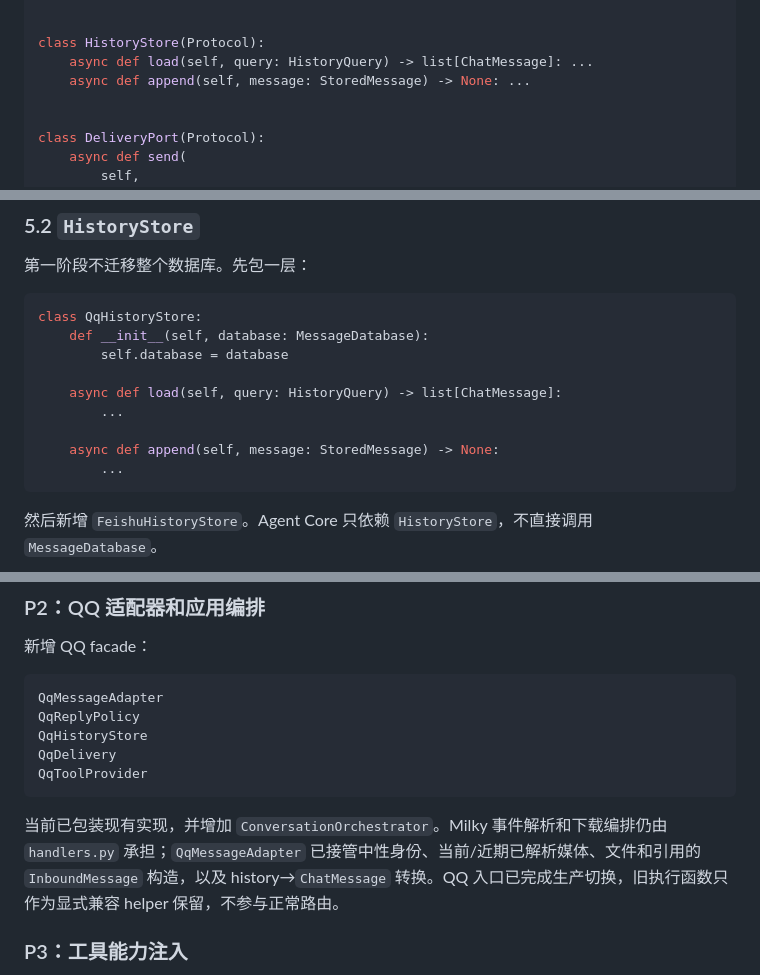
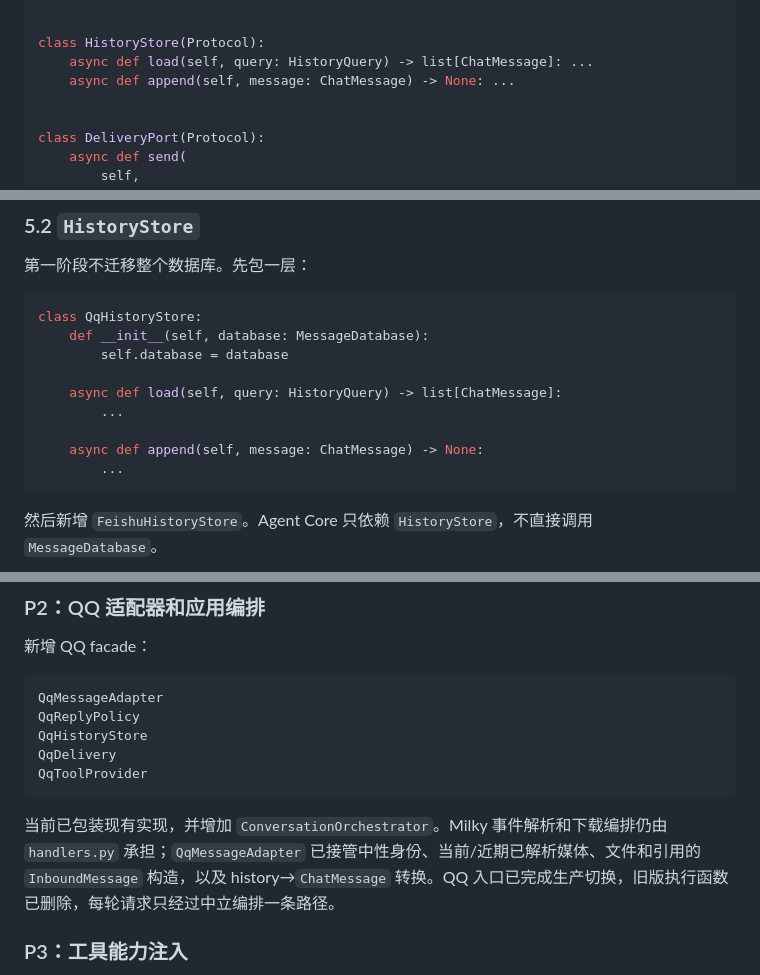
Before and after one commit to ExDragine/frontier, a Markdown page: docs/agent-platform-separation.md, 3 parts joined by grey strips. Rendered like a GitHub page.

````diff
--- a/docs/agent-platform-separation.md
+++ b/docs/agent-platform-separation.md
@@ -236,7 +236,7 @@ class ReplyPolicy(Protocol):
 
 class HistoryStore(Protocol):
     async def load(self, query: HistoryQuery) -> list[ChatMessage]: ...
-    async def append(self, message: StoredMessage) -> None: ...
+    async def append(self, message: ChatMessage) -> None: ...
 
 
 class DeliveryPort(Protocol):
@@ -278,7 +278,7 @@ class QqHistoryStore:
     async def load(self, query: HistoryQuery) -> list[ChatMessage]:
         ...
 
-    async def append(self, message: StoredMessage) -> None:
+    async def append(self, message: ChatMessage) -> None:
         ...
 ```
 
@@ -544,7 +544,7 @@ QqDelivery
 QqToolProvider
 ```
 
-当前已包装现有实现，并增加 `ConversationOrchestrator`。Milky 事件解析和下载编排仍由 `handlers.py` 承担；`QqMessageAdapter` 已接管中性身份、当前/近期已解析媒体、文件和引用的 `InboundMessage` 构造，以及 history→`ChatMessage` 转换。QQ 入口已完成生产切换，旧执行函数只作为显式兼容 helper 保留，不参与正常路由。
+当前已包装现有实现，并增加 `ConversationOrchestrator`。Milky 事件解析和下载编排仍由 `handlers.py` 承担；`QqMessageAdapter` 已接管中性身份、当前/近期已解析媒体、文件和引用的 `InboundMessage` 构造，以及 history→`ChatMessage` 转换。QQ 入口已完成生产切换，旧版执行函数已删除，每轮请求只经过中立编排一条路径。
 
 ### P3：工具能力注入
 
````
Also changed, not shown: AGENTS.md (+0 -1 lines), CHANGELOG.md (+38 -0 lines).
